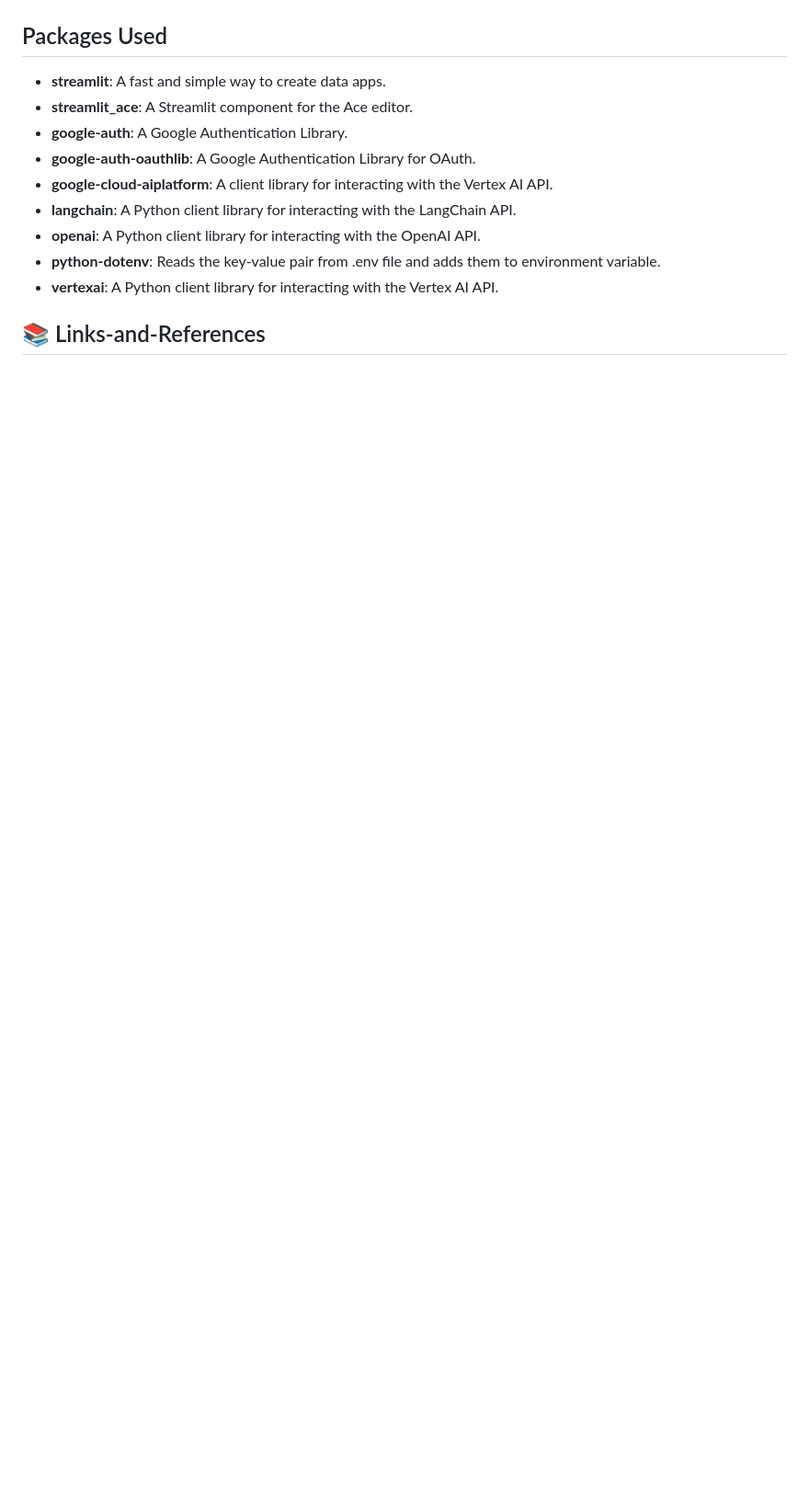
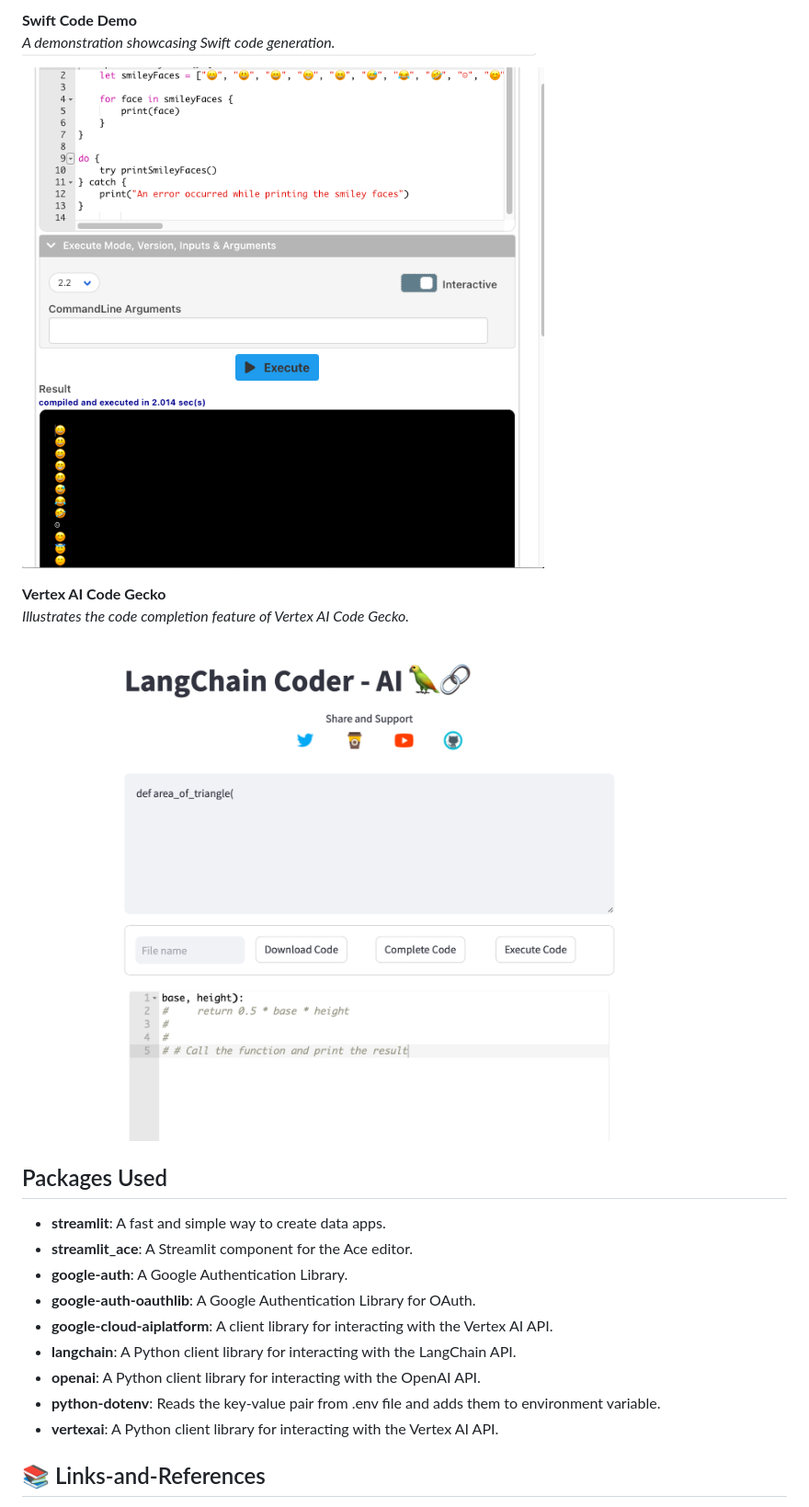
Before and after one commit to haseeb-heaven/langchain-coder, a Markdown page: README.md, the part around one of its changes. Shown at 92% size. Rendered like a GitHub page; pictures changed too: resources/langchain-swift-code-demo.png; blank space fills up the shorter version.

Commit message:
Updated Readme and resources

```diff
--- a/README.md
+++ b/README.md
@@ -74,3 +88,14 @@ Additionally, the Vertex AI SDK for Python allows for automation of data ingesti
+**__Swift Code Demo__**
+*A demonstration showcasing Swift code generation.*
+![langchain-swift-code-demo](https://github.com/haseeb-heaven/LangChain-Coder/blob/master/resources/langchain-swift-code-demo.png?raw=true "")
+</br>
+
+**__Vertex AI Code Gecko__**
+*Illustrates the code completion feature of Vertex AI Code Gecko.*
+![langchain-vertex-ai-code-gecko](https://github.com/haseeb-heaven/LangChain-Coder/blob/master/resources/langchain-vertex-ai-code-gecko.png?raw=true "")
+</br>
+
+
 
 
 ## Packages Used
```
Also changed, not shown: other parts of README.md (+35 -21 lines), resources/generated_code_ui.png (deleted), resources/langchain-api-rates.png, resources/langchain-code-ui.png (added), resources/langchain-offline-compiler.png, resources/langchain-online-compiler.png, 1 other file.
